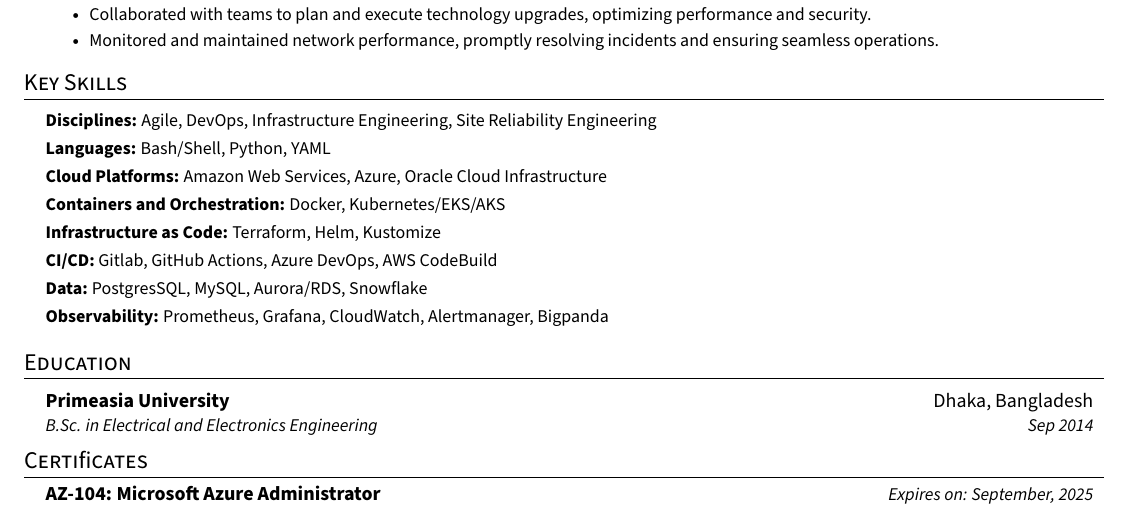
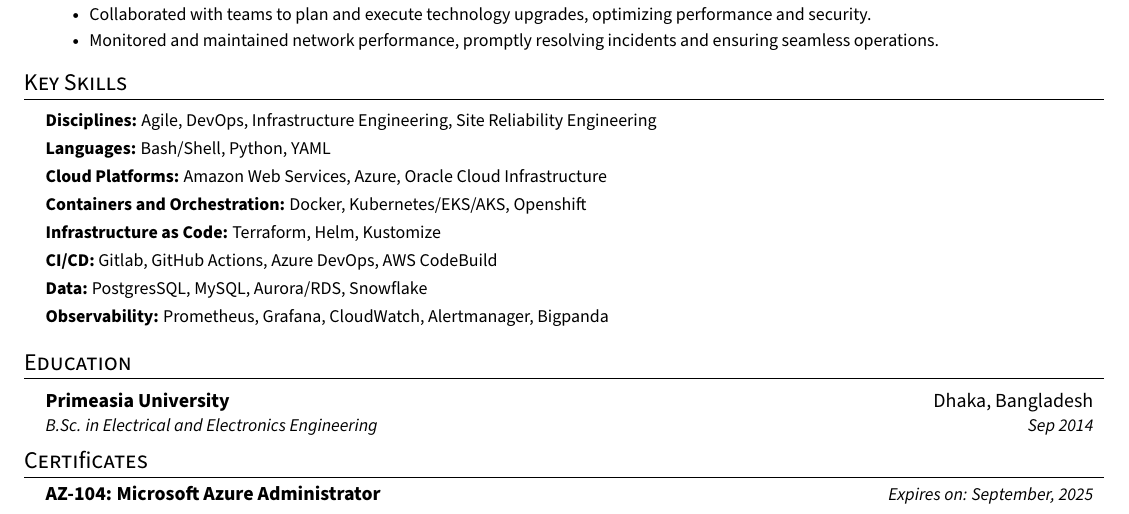
Before and after one commit to faysalmehedi/resume, a LaTeX CV (faysal_mehedi_resume.tex): part of the page, cut so that both start at the same text. Compiled offline with pdfLaTeX.

Commit message:
Update faysal_mehedi_resume.tex

```diff
--- a/faysal_mehedi_resume.tex
+++ b/faysal_mehedi_resume.tex
@@ -197,7 +197,7 @@
         \textbf{Disciplines:}{ Agile, DevOps, Infrastructure Engineering, Site Reliability Engineering} \\ \vspace{3pt}
         \textbf{Languages:}{ Bash/Shell, Python, YAML} \\ \vspace{3pt}
         \textbf{Cloud Platforms:}{ Amazon Web Services, Azure, Oracle Cloud Infrastructure} \\ \vspace{3pt}
-        \textbf{Containers and Orchestration:}{ Docker, Kubernetes/EKS/AKS } \\ \vspace{3pt}
+        \textbf{Containers and Orchestration:}{ Docker, Kubernetes/EKS/AKS, Openshift } \\ \vspace{3pt}
         \textbf{Infrastructure as Code:}{ Terraform, Helm, Kustomize} \\ \vspace{3pt}
         \textbf{CI/CD:}{ Gitlab, GitHub Actions, Azure DevOps, AWS CodeBuild} \\ \vspace{3pt}
         \textbf{Data:}{ PostgresSQL, MySQL, Aurora/RDS, Snowflake} \\ \vspace{3pt}
```
